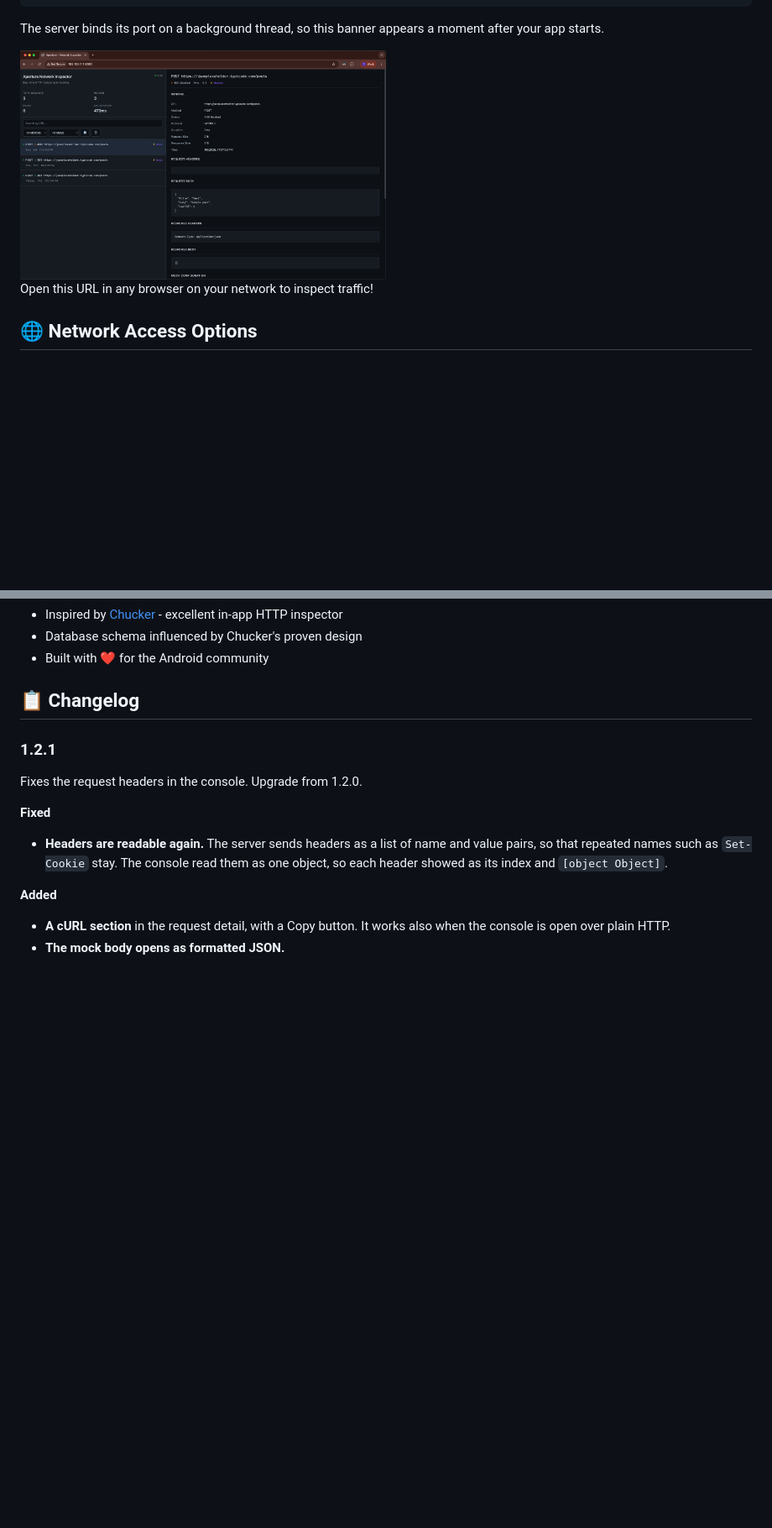
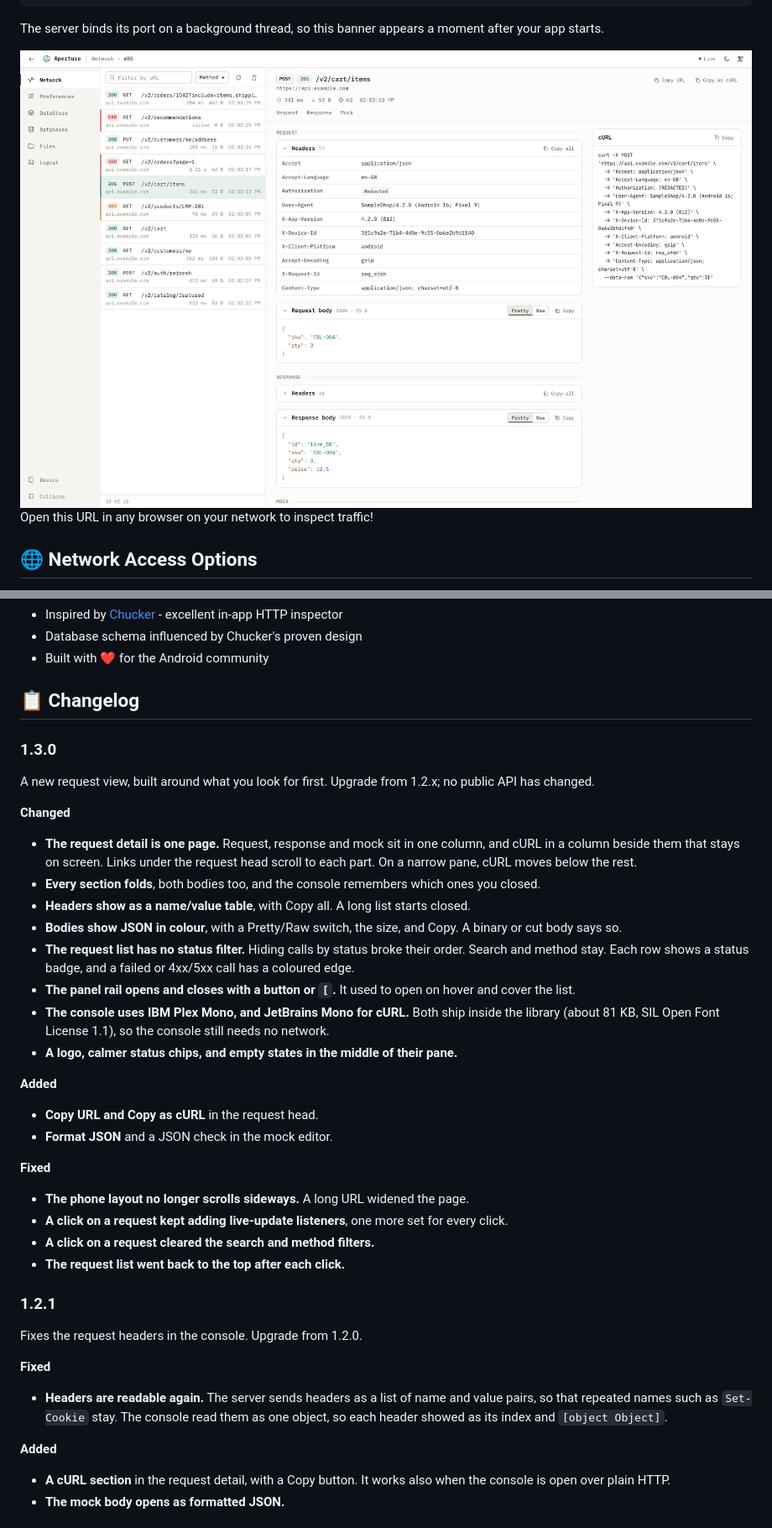
Before and after one commit to desertstack/Aperture, a Markdown page: README.md, 2 parts joined by grey strips. Shown at 84% size. Drawn GitHub-style; pictures changed too: web_ui.png; blank space fills up the shorter version.

```diff
--- a/README.md
+++ b/README.md
@@ -195,7 +196,7 @@ The server binds its port on a background thread, so this banner appears a momen
 app starts.
 
 
-<img src="https://github.com/desertstack/Aperture/blob/main/web_ui.png" width=50% height=50%>
+<img src="web_ui.png" alt="The Aperture console: the panel rail on the left, the request list, and a POST request with its headers, JSON bodies and a cURL command" width="100%">
 
 Open this URL in any browser on your network to inspect traffic!
 
@@ -561,6 +573,41 @@ limitations under the License.
 - Built with ❤️ for the Android community
 
 ## 📋 Changelog
+
+### 1.3.0
+
+A new request view, built around what you look for first. Upgrade from 1.2.x; no public API has
+changed.
+
+**Changed**
+
+- **The request detail is one page.** Request, response and mock sit in one column, and cURL in
+  a column beside them that stays on screen. Links under the request head scroll to each part.
+  On a narrow pane, cURL moves below the rest.
+- **Every section folds**, both bodies too, and the console remembers which ones you closed.
+- **Headers show as a name/value table**, with Copy all. A long list starts closed.
+- **Bodies show JSON in colour**, with a Pretty/Raw switch, the size, and Copy. A binary or cut
+  body says so.
+- **The request list has no status filter.** Hiding calls by status broke their order. Search
+  and method stay. Each row shows a status badge, and a failed or 4xx/5xx call has a coloured
+  edge.
+- **The panel rail opens and closes with a button or `[`.** It used to open on hover and cover
+  the list.
+- **The console uses IBM Plex Mono, and JetBrains Mono for cURL.** Both ship inside the library
+  (about 81 KB, SIL Open Font License 1.1), so the console still needs no network.
+- **A logo, calmer status chips, and empty states in the middle of their pane.**
+
+**Added**
+
+- **Copy URL and Copy as cURL** in the request head.
+- **Format JSON** and a JSON check in the mock editor.
+
+**Fixed**
+
+- **The phone layout no longer scrolls sideways.** A long URL widened the page.
+- **A click on a request kept adding live-update listeners**, one more set for every click.
+- **A click on a request cleared the search and method filters.**
+- **The request list went back to the top after each click.**
 
 ### 1.2.1
 
```
Also changed, not shown: other parts of README.md (+19 -7 lines), 1 other file.
